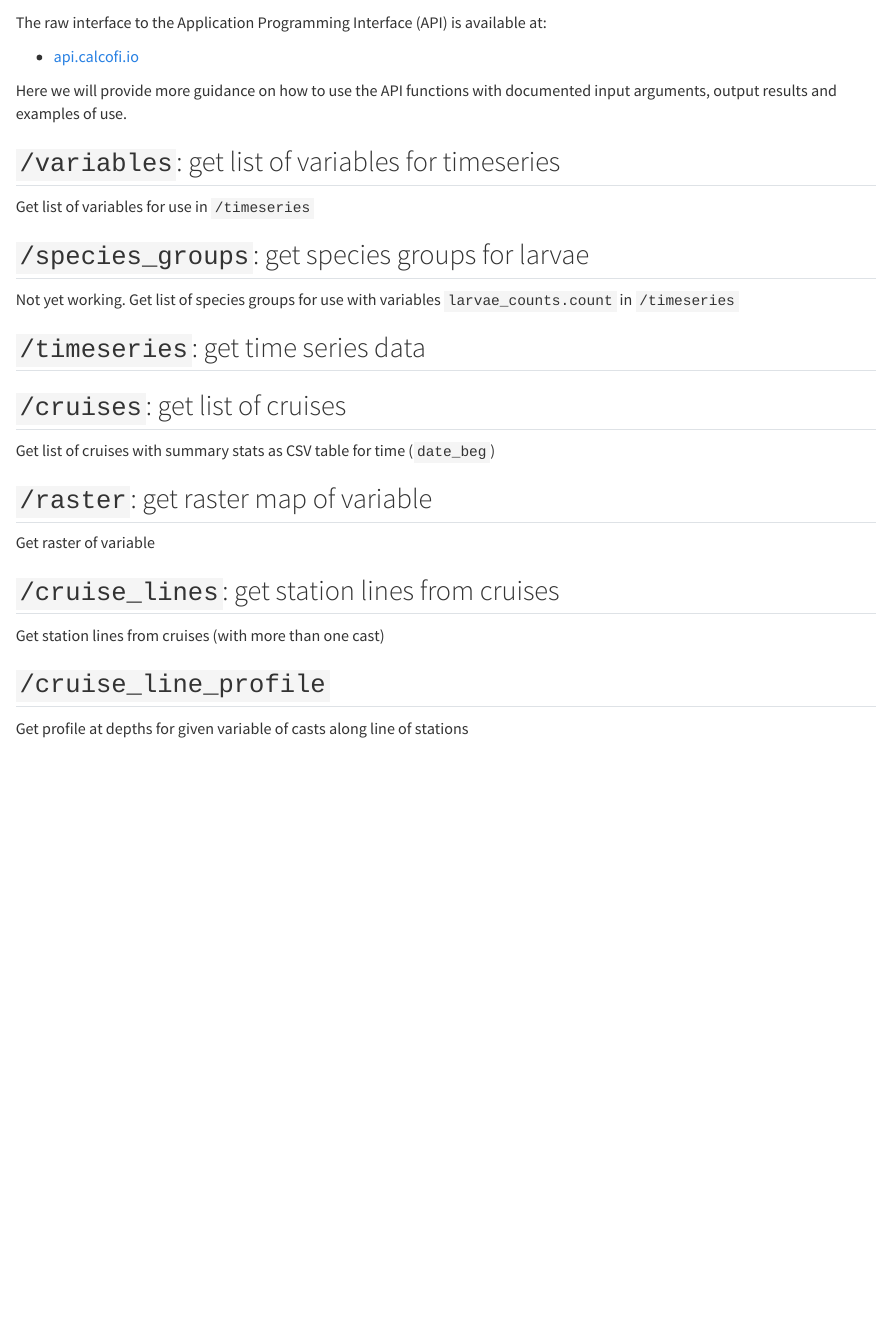
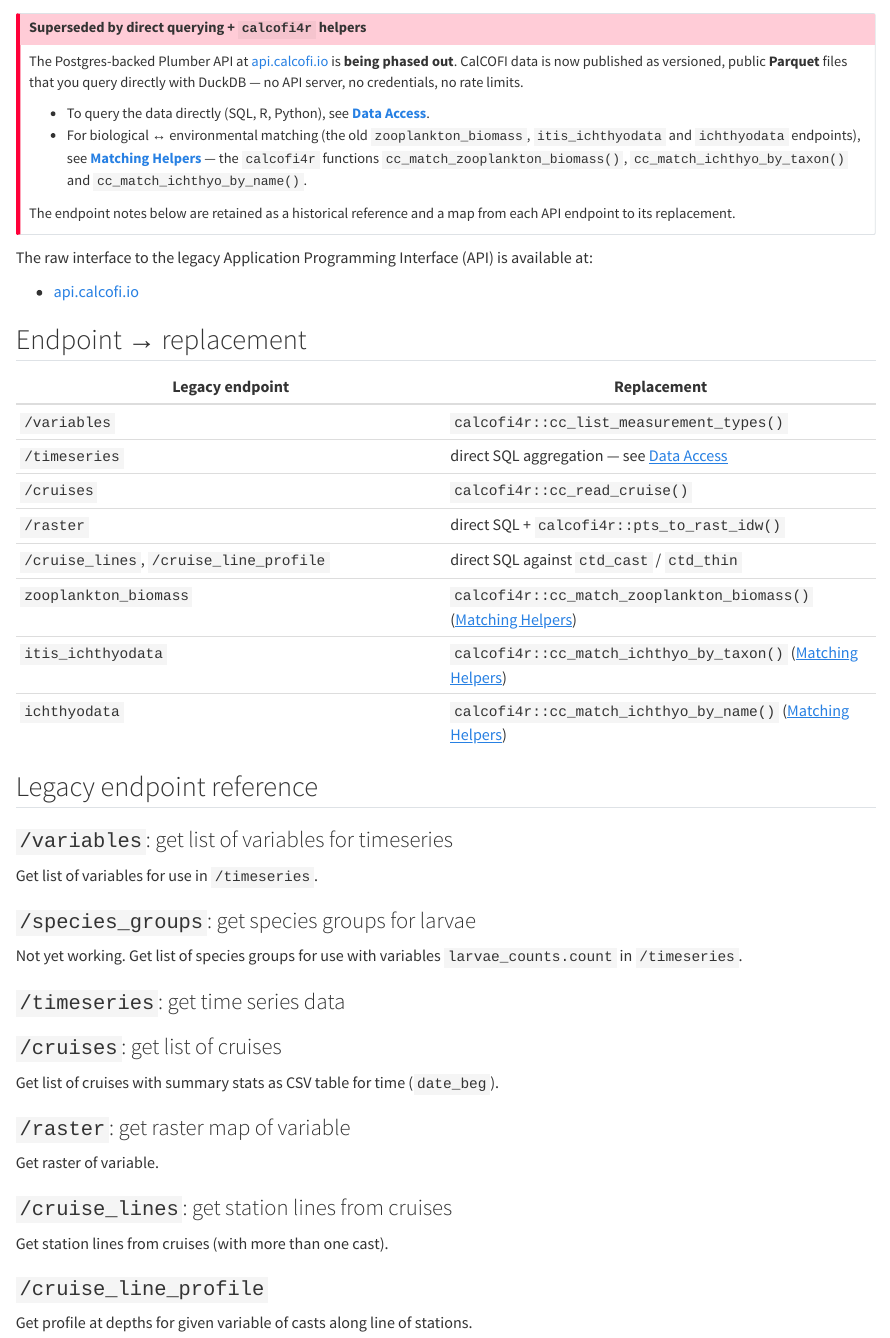
Before and after one commit to CalCOFI/docs, a Quarto document (api.qmd): the page in a window 1100 px wide, from 60 px down. Rendered offline with R 4.5, knitr and Pandoc in place of Quarto, with nearby package versions.

Commit message:
Add Data Access + Matching Helpers pages; supersede API stub
New data-access.qmd: querying frozen-release Parquet directly with
DuckDB over GCS — httpfs setup, single-file vs hive-partitioned
read_parquet, R / Python / calcofi4r entry points, a Reproducibility
section on the Integrated App download query/ folder, and the worked
example as direct SQL.

New helpers.qmd: the calcofi4r bio↔env matching helpers
(cc_match_bio_env + cc_match_ichthyo_by_name / _by_taxon /
zooplankton_biomass), the portable attr(x,"sql") contract, parameters,
and an old-API → helper migration table.

api.qmd: a "superseded by direct querying + calcofi4r helpers" callout
and an endpoint → replacement table; legacy endpoint notes retained for
reference.

_quarto.yml: chapter order db → data-access → helpers → api.

Recurring worked example "Pacific sardine larvae + temperature, Q1
2018, relaxed matching" shown two ways with character-identical SQL
(direct SQL == attr(cc_match_ichthyo_by_name(...),"sql"), both 13
rows); the Integrated App download is the third way. Q1 2018 not 2023:
CTD-bottle env data ends 2021-05. All three pages render clean to HTML.

Part 6 of CTD-thinning epic. Refs CalCOFI/docs#5

Co-Authored-By: Claude Opus 4.7 (1M context) <noreply@anthropic.com>

````diff
--- a/_quarto.yml
+++ b/_quarto.yml
@@ -49,8 +49,10 @@ book:
     - reports.qmd
     - apps.qmd
     - maps.qmd
+    - db.qmd
+    - data-access.qmd
+    - helpers.qmd
     - api.qmd
-    - db.qmd
     - portals.qmd
     - status.qmd
     - refs.qmd
--- a/api.qmd
+++ b/api.qmd
@@ -1,33 +1,66 @@
 # API
 
-The raw interface to the Application Programming Interface (API) is available at:
+::: {.callout-important}
+## Superseded by direct querying + `calcofi4r` helpers
+
+The Postgres-backed Plumber API at [api.calcofi.io](https://api.calcofi.io) is
+**being phased out**. CalCOFI data is now published as versioned, public
+**Parquet** files that you query directly with DuckDB — no API server, no
+credentials, no rate limits.
+
+- To query the data directly (SQL, R, Python), see **[Data Access](data-access.qmd)**.
+- For biological ↔ environmental matching (the old `zooplankton_biomass`,
+  `itis_ichthyodata` and `ichthyodata` endpoints), see
+  **[Matching Helpers](helpers.qmd)** — the `calcofi4r` functions
+  `cc_match_zooplankton_biomass()`, `cc_match_ichthyo_by_taxon()` and
+  `cc_match_ichthyo_by_name()`.
+
+The endpoint notes below are retained as a historical reference and a map from
+each API endpoint to its replacement.
+:::
+
+The raw interface to the legacy Application Programming Interface (API) is
+available at:
 
 - [api.calcofi.io](https://api.calcofi.io)
 
-Here we will provide more guidance on how to use the API functions with documented input arguments, output results and examples of use.
+## Endpoint → replacement
 
-## `/variables`: get list of variables for timeseries
+| Legacy endpoint | Replacement |
+|---|---|
+| `/variables` | `calcofi4r::cc_list_measurement_types()` |
+| `/timeseries` | direct SQL aggregation — see [Data Access](data-access.qmd) |
+| `/cruises` | `calcofi4r::cc_read_cruise()` |
+| `/raster` | direct SQL + `calcofi4r::pts_to_rast_idw()` |
+| `/cruise_lines`, `/cruise_line_profile` | direct SQL against `ctd_cast` / `ctd_thin` |
+| `zooplankton_biomass` | `calcofi4r::cc_match_zooplankton_biomass()` ([Matching Helpers](helpers.qmd)) |
+| `itis_ichthyodata` | `calcofi4r::cc_match_ichthyo_by_taxon()` ([Matching Helpers](helpers.qmd)) |
+| `ichthyodata` | `calcofi4r::cc_match_ichthyo_by_name()` ([Matching Helpers](helpers.qmd)) |
 
-Get list of variables for use in `/timeseries`
+## Legacy endpoint reference
 
-## `/species_groups`: get species groups for larvae
+### `/variables`: get list of variables for timeseries
 
-Not yet working. Get list of species groups for use with variables `larvae_counts.count` in `/timeseries`
+Get list of variables for use in `/timeseries`.
 
+### `/species_groups`: get species groups for larvae
 
-## `/timeseries`: get time series data
+Not yet working. Get list of species groups for use with variables `larvae_counts.count` in `/timeseries`.
 
-## `/cruises`: get list of cruises
+### `/timeseries`: get time series data
 
-Get list of cruises with summary stats as CSV table for time (`date_beg`)
+### `/cruises`: get list of cruises
 
-## `/raster`: get raster map of variable
+Get list of cruises with summary stats as CSV table for time (`date_beg`).
 
-Get raster of variable
+### `/raster`: get raster map of variable
 
-## `/cruise_lines`: get station lines from cruises
+Get raster of variable.
 
-Get station lines from cruises (with more than one cast)
+### `/cruise_lines`: get station lines from cruises
 
-## `/cruise_line_profile`
-Get profile at depths for given variable of casts along line of stations
+Get station lines from cruises (with more than one cast).
+
+### `/cruise_line_profile`
+
+Get profile at depths for given variable of casts along line of stations.
--- /dev/null
+++ b/data-access.qmd
@@ -0,0 +1,6 @@
+# Data Access
+
+CalCOFI [database](db.qmd) releases are published as **Parquet** files on a
+public Google Cloud Storage (GCS) bucket. You can query them directly with
+[DuckDB](https://duckdb.org) — from R, Python, the DuckDB CLI, or any DuckDB
+client — with **no credentials, no API server, and no full download**. DuckDB
@@ -0,0 +11,8 @@
+biological ↔ environmental matching, see [Matching Helpers](helpers.qmd).
+
+## Where the data lives
+
+Each release is a versioned folder:
+
+```
+gs://calcofi-db/ducklake/releases/{version}/
@@ -0,0 +22 @@
+└── parquet/
@@ -0,0 +29,5 @@
+- `{version}` is e.g. `v2026.05.14`; the current release pointer is at
+  [`releases/latest.txt`](https://storage.googleapis.com/calcofi-db/ducklake/releases/latest.txt)
+  and the table list at `releases/{version}/catalog.json`.
+- Most tables are **single-file** (`{table}.parquet`). The large CTD tables
+  `ctd_thin` and `ctd_summary` are **hive-partitioned** by `cruise_key`
@@ -0,0 +49,10 @@
+A single-file table is just an HTTPS URL handed to `read_parquet()`:
+
+```sql
+SELECT species_id, scientific_name, common_name, worms_id
+FROM read_parquet('https://storage.googleapis.com/calcofi-db/ducklake/releases/v2026.05.14/parquet/species.parquet')
+WHERE scientific_name = 'Sardinops sagax';
+```
+
+Joins work the same way — name each table's URL. The biological hierarchy is
+`ichthyo` → `net` → `tow` → `site` (and `ichthyo` → `species`); the
@@ -0,0 +63,11 @@
+FROM read_parquet('https://storage.googleapis.com/calcofi-db/ducklake/releases/v2026.05.14/parquet/ichthyo.parquet') i
+JOIN read_parquet('https://storage.googleapis.com/calcofi-db/ducklake/releases/v2026.05.14/parquet/species.parquet') sp ON i.species_id = sp.species_id
+JOIN read_parquet('https://storage.googleapis.com/calcofi-db/ducklake/releases/v2026.05.14/parquet/net.parquet')     n  ON i.net_uuid   = n.net_uuid
+JOIN read_parquet('https://storage.googleapis.com/calcofi-db/ducklake/releases/v2026.05.14/parquet/tow.parquet')     t  ON n.tow_uuid   = t.tow_uuid
+WHERE sp.scientific_name = 'Sardinops sagax'
+LIMIT 10;
+```
+
+## Hive-partitioned tables
+
+`ctd_thin` and `ctd_summary` are partitioned into one folder per `cruise_key`.
@@ -0,0 +85,19 @@
+SELECT cruise_key, count(*) AS n
+FROM read_parquet(
+  's3://calcofi-db/ducklake/releases/v2026.05.14/parquet/ctd_thin/**/*.parquet',
+  hive_partitioning = true)
+GROUP BY cruise_key
+ORDER BY cruise_key;
+```
+
+Because `cruise_key` is the partition column, filtering on it lets DuckDB
+**prune** whole partitions — a single-cruise query never opens the other ~96
+folders.
+
+## From R
+
+Use `DBI` + `duckdb` directly:
+
+```r
+library(DBI)
+con <- dbConnect(duckdb::duckdb())
@@ -0,0 +109 @@
+   FROM read_parquet('%s/species.parquet')
@@ -0,0 +119,17 @@
+library(calcofi4r)
+
+con <- cc_get_db()                       # latest release, tables as views
+DBI::dbListTables(con)
+
+# lazy dbplyr against the remote parquet
+library(dplyr)
+tbl(con, "species") |> filter(scientific_name == "Sardinops sagax")
+
+# or a one-off SQL query
+cc_query("SELECT count(*) FROM ichthyo")
+```
+
+## From Python
+
+```python
+import duckdb
@@ -0,0 +141,3 @@
+df = con.sql(f"""
+  SELECT scientific_name, common_name, worms_id
+  FROM read_parquet('{base}/species.parquet')
@@ -0,0 +150,9 @@
+Because every query is plain SQL against immutable, versioned, public Parquet,
+a CalCOFI result is **reproducible by anyone** — pin the `{version}` and re-run
+the SQL.
+
+The [Integrated App](https://app.calcofi.io/int) builds on this: its data
+**download bundle** ships a `query/` folder alongside the data:
+
+```
+data/original/{bio,env}.csv          ← query/{bio,env}.sql
@@ -0,0 +162,9 @@
+query/REPRODUCE.md                   DuckDB-CLI / Python / R re-run snippets
+```
+
+Each `*.sql` file is fully interpolated, GCS-URL-based, and copy-paste runnable
+(prefixed with the `INSTALL`/`LOAD` it needs). Re-run `query/integrated_*.sql`
+in DuckDB and you get back exactly the rows in the matching `.csv` — the
+`manifest.json` md5 checksums let you confirm it. The same SQL is what
+[`calcofi4r::cc_match_bio_env()`](helpers.qmd) executes and attaches as
+`attr(x, "sql")`, so the app, the package, and a hand-written query are all the
@@ -0,0 +185,7 @@
+Done as **direct SQL**, the query is a temporal interval join plus a spatial
+`ST_Distance_Sphere` filter. After the `INSTALL`/`LOAD` setup above, run the
+query below. This block is character-for-character what
+[`calcofi4r::cc_match_ichthyo_by_name()`](helpers.qmd) returns as
+`attr(d, "sql")` — the two produce the **identical 13 rows**. The
+[Integrated App](https://app.calcofi.io/int) download bundle builds
+`query/integrated_*.sql` with the same `cc_match_bio_env()` engine (its
@@ -0,0 +197,6 @@
+WITH bio AS (
+SELECT
+  i.ichthyo_uuid::VARCHAR AS bio_id,
+  t.time_start            AS bio_datetime,
+  s.longitude             AS bio_lon,
+  s.latitude              AS bio_lat,
@@ -0,0 +208,51 @@
+  i.tally
+FROM read_parquet('https://storage.googleapis.com/calcofi-db/ducklake/releases/v2026.05.14/parquet/ichthyo.parquet') i
+JOIN read_parquet('https://storage.googleapis.com/calcofi-db/ducklake/releases/v2026.05.14/parquet/species.parquet') sp ON i.species_id = sp.species_id
+JOIN read_parquet('https://storage.googleapis.com/calcofi-db/ducklake/releases/v2026.05.14/parquet/net.parquet')     n  ON i.net_uuid   = n.net_uuid
+JOIN read_parquet('https://storage.googleapis.com/calcofi-db/ducklake/releases/v2026.05.14/parquet/tow.parquet')     t  ON n.tow_uuid   = t.tow_uuid
+JOIN read_parquet('https://storage.googleapis.com/calcofi-db/ducklake/releases/v2026.05.14/parquet/site.parquet')    s  ON t.site_uuid  = s.site_uuid
+WHERE i.tally IS NOT NULL
+    AND i.measurement_type IS NULL
+    AND t.time_start IS NOT NULL
+    AND s.longitude IS NOT NULL
+    AND s.latitude IS NOT NULL
+    AND sp.scientific_name IN ('Sardinops sagax')
+    AND i.life_stage IN ('larva')
+    AND t.time_start >= TIMESTAMP '2018-01-01'
+    AND t.time_start <= TIMESTAMP '2018-03-31'
+),
+env AS (
+SELECT
+  bm.bottle_measurement_id AS env_id,
+  c.datetime_utc           AS env_datetime,
+  c.lon_dec                AS env_lon,
+  c.lat_dec                AS env_lat,
+  bm.measurement_value     AS env_value,
+  b.depth_m                AS env_depth_m,
+  bm.measurement_type      AS measurement_type
+FROM read_parquet('https://storage.googleapis.com/calcofi-db/ducklake/releases/v2026.05.14/parquet/bottle_measurement.parquet') bm
+JOIN read_parquet('https://storage.googleapis.com/calcofi-db/ducklake/releases/v2026.05.14/parquet/bottle.parquet') b ON bm.bottle_id = b.bottle_id
+JOIN read_parquet('https://storage.googleapis.com/calcofi-db/ducklake/releases/v2026.05.14/parquet/casts.parquet')  c ON b.cast_id    = c.cast_id
+WHERE bm.measurement_type = 'temperature'
+    AND bm.measurement_value IS NOT NULL
+    AND c.datetime_utc IS NOT NULL
+    AND c.lon_dec IS NOT NULL
+    AND c.lat_dec IS NOT NULL
+    AND c.datetime_utc >= TIMESTAMP '2018-01-01' - INTERVAL '72 hours'
+    AND c.datetime_utc <= TIMESTAMP '2018-03-31' + INTERVAL '72 hours'
+),
+matched AS (
+  -- temporal interval join: every env observation within ± max_time_hr
+  SELECT
+    bio.*,
+    env.* EXCLUDE (env_lon, env_lat),
+    abs(epoch(bio.bio_datetime) - epoch(env.env_datetime)) / 3600.0 AS time_diff_hr,
+    ST_Distance_Sphere(
+      ST_Point(bio.bio_lon, bio.bio_lat),
+      ST_Point(env.env_lon, env.env_lat)) / 1000.0                  AS dist_km
+  FROM bio
+  JOIN env
+    ON env.env_datetime BETWEEN bio.bio_datetime - INTERVAL '72 hours'
+                            AND bio.bio_datetime + INTERVAL '72 hours'
+),
+within AS (
@@ -0,0 +263 @@
+ranked AS (
@@ -0,0 +268,12 @@
+  FROM within
+)
+-- one row per bio observation (× measurement_type): env values aggregated
+SELECT
+  * EXCLUDE (
+    env_id, env_value, env_datetime, env_depth_m,
+    time_diff_hr, dist_km, mn_time_diff_hr, mn_dist_km),
+  count(*)                                            AS n_env,
+  avg(env_value)                                      AS env_value,
+  CASE WHEN count(*) = 1 THEN 0
+       ELSE coalesce(stddev_samp(env_value), 0) END   AS env_value_sd,
+  avg(env_depth_m)                                    AS env_depth_m,
@@ -0,0 +284,8 @@
+FROM ranked
+WHERE time_diff_hr = mn_time_diff_hr
+GROUP BY ALL
+ORDER BY bio_id
+```
+
+The next page, [Matching Helpers](helpers.qmd), shows this same query as a
+one-liner.
--- /dev/null
+++ b/helpers.qmd
@@ -0,0 +1,10 @@
+# Matching Helpers
+
+The [`calcofi4r`](https://calcofi.io/calcofi4r) package provides helper
+functions that relate **biological** observations (net-tow ichthyoplankton or
+zooplankton biomass) to **environmental** observations (CTD-bottle
+measurements) by matching them in time and space — on the fly, against the
+public release [Parquet on GCS](data-access.qmd).
+
+These supersede the retired Postgres Plumber [API](api.qmd) endpoints
+`zooplankton_biomass`, `itis_ichthyodata` and `ichthyodata`, which depended on
@@ -0,0 +17,30 @@
+library(calcofi4r)
+```
+
+The matching helpers need `calcofi4r` ≥ 1.2.0 and DuckDB with the `httpfs` and
+`spatial` extensions (the functions install/load these for you).
+
+## The wrappers
+
+Three wrappers cover the common cases. Each builds the matching SQL, runs it,
+and returns a tibble of **one row per biological observation** with the matched
+environmental value:
+
+| Function | Biological side | Replaces |
+|---|---|---|
+| `cc_match_ichthyo_by_name()` | ichthyoplankton, filtered by scientific name | `/ichthyodata` |
+| `cc_match_ichthyo_by_taxon()` | ichthyoplankton, filtered by a WoRMS taxon **and all its descendants** | `/itis_ichthyodata` |
+| `cc_match_zooplankton_biomass()` | net-tow displacement-volume biomass (`totalplankton` / `smallplankton`) | `/zooplankton_biomass` |
+
+```r
+# ichthyoplankton by scientific name
+d <- cc_match_ichthyo_by_name(
+  "Sardinops sagax", env_var = "temperature")
+
+# every descendant of a WoRMS taxon (recursive parentNameUsageID walk)
+d <- cc_match_ichthyo_by_taxon(
+  worms_id = 125724, env_var = "salinity")   # 125724 = genus Engraulis
+
+# zooplankton biomass
+d <- cc_match_zooplankton_biomass(
+  env_var = "temperature", biomass_type = "totalplankton")
@@ -0,0 +56,3 @@
+d <- cc_match_ichthyo_by_name(
+  "Sardinops sagax",
+  env_var        = "temperature",
@@ -0,0 +66 @@
+d[, c("scientific_name", "life_stage", "bio_datetime",
@@ -0,0 +81,14 @@
+SQL](data-access.qmd#sec-worked-example) — `attr(d, "sql")` is that exact query.
+The [Integrated App](https://app.calcofi.io/int) download bundle uses the same
+`cc_match_bio_env()` engine for its `query/` folder.
+
+::: {.callout-note}
+Q1 **2018**, not a more recent year: CTD-bottle environmental data in the
+current release ends 2021-05, while net-tow biological data runs later. Q1 2018
+has ample overlap.
+:::
+
+## Reproducible SQL
+
+Every helper attaches the **exact, portable SQL** that produced the result, plus
+query metadata, as attributes:
@@ -0,0 +101,36 @@
+`attr(d, "sql")` is character-for-character the query shown on the
+[Data Access](data-access.qmd#sec-worked-example) page — copy-paste it into the
+DuckDB CLI, Python, or a colleague's R session and it returns identical rows.
+That is the contract behind the [Integrated App](https://app.calcofi.io/int)
+download bundle's `query/` folder.
+
+To get the SQL **without running it** — e.g. to serialize or inspect it — pass
+`return_sql = TRUE`:
+
+```r
+sql <- cc_match_ichthyo_by_name("Sardinops sagax", return_sql = TRUE)
+cat(sql)
+```
+
+## The core engine: `cc_match_bio_env()`
+
+The wrappers are thin shells over `cc_match_bio_env()`, which takes a `bio` and
+an `env` SQL `SELECT` string and performs the match. Call it directly when you
+need a biological or environmental side the wrappers don't cover (custom
+filters, a different grouping, joining `bottle` to `cast_condition`, …):
+
+```r
+cc_match_bio_env(
+  bio, env,                                  # SELECT strings (see contract below)
+  max_dist_km = 2, max_time_hr = 6,          # match tolerances
+  join_method = "nearest_time",              # or "nearest_dist", "average"
+  version     = "latest",
+  collect     = TRUE,                        # FALSE → lazy dplyr::tbl
+  return_sql  = FALSE)                       # TRUE  → just the SQL string
+```
+
+**Contract.** `bio` must yield `bio_id`, `bio_datetime`, `bio_lon`, `bio_lat`,
+`bio_value` (plus any descriptive columns, carried through as grouping keys).
+`env` must yield exactly `env_id`, `env_datetime`, `env_lon`, `env_lat`,
+`env_value`, `env_depth_m`, `measurement_type`. Both typically `FROM
+read_parquet('https://…/{table}.parquet')` so the emitted SQL stays portable.
@@ -0,0 +145 @@
+  reduced to one value per biological observation:
@@ -0,0 +150 @@
+  CalCOFI co-locates net tows and CTD casts, so in practice `nearest_time` and
@@ -0,0 +157,7 @@
+## Migrating from the API
+
+| Old API | New helper |
+|---|---|
+| `/ichthyodata` (`species`, `exact_match`) | `cc_match_ichthyo_by_name(scientific_name, exact_match=)` |
+| `/itis_ichthyodata` (`ITISid`) | `cc_match_ichthyo_by_taxon(worms_id)` — WoRMS, recursive subtree |
+| `/zooplankton_biomass` | `cc_match_zooplankton_biomass()` |
@@ -0,0 +168,3 @@
+The taxon wrapper is the one real change: ITIS `path`-regex matching is gone;
+descendants are now resolved by a recursive walk of WoRMS
+`taxon.parentNameUsageID` against the release `taxon` table.
````
Also changed, not shown: data-access.qmd (107 more changed lines), helpers.qmd (64 more changed lines).
